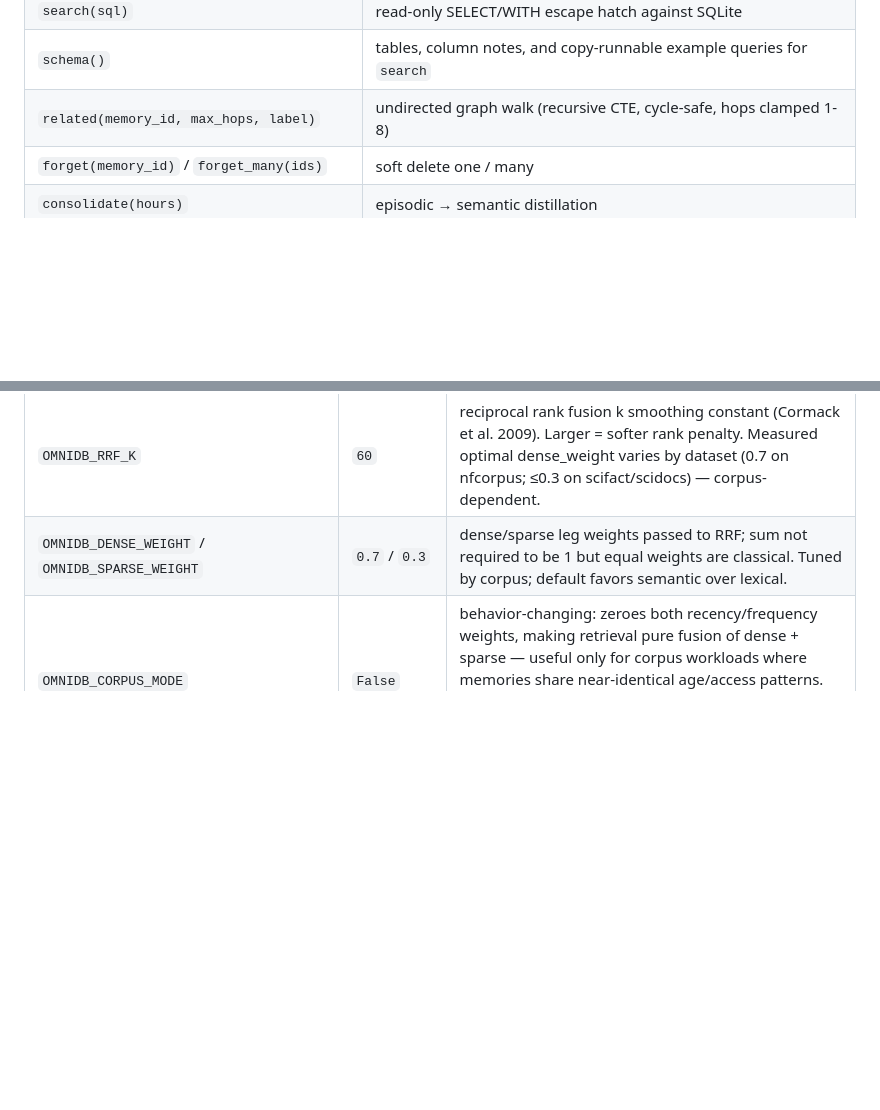
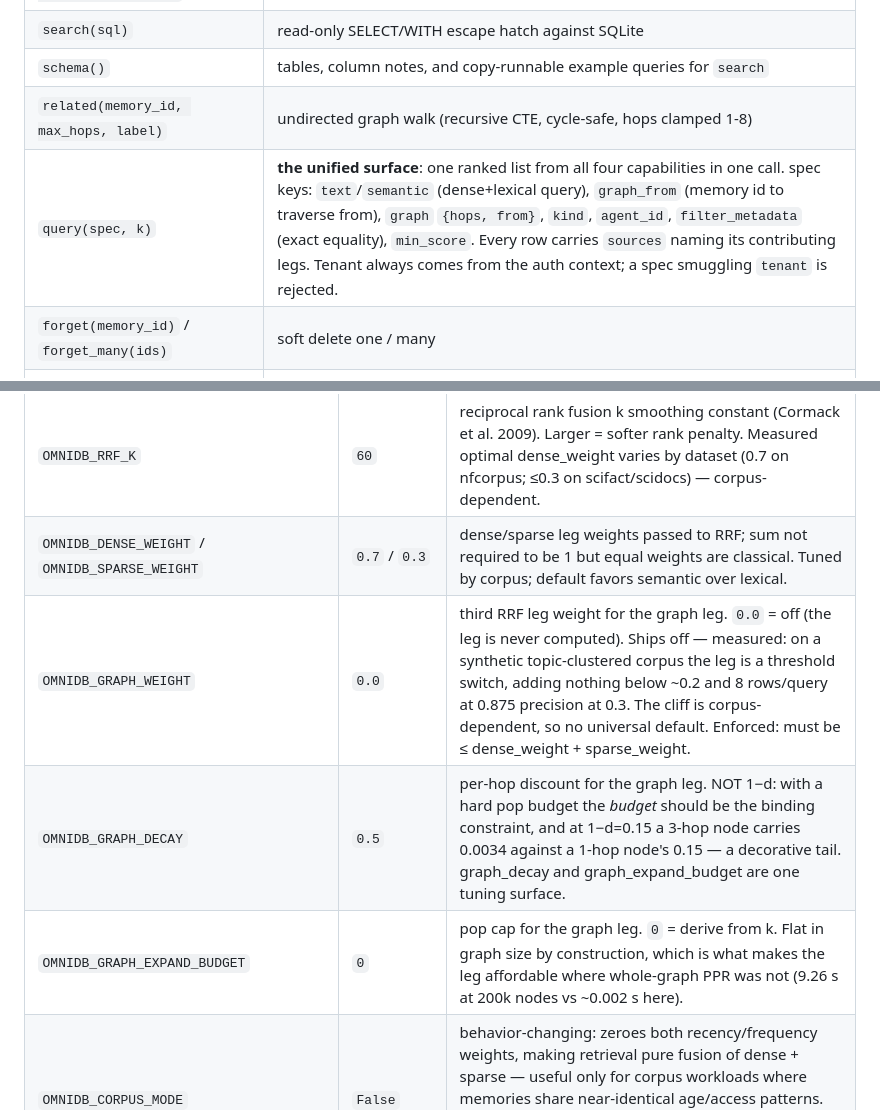
Before and after one commit to dev25bansal-ops/omnidb-server, a Markdown page: README.md, 2 parts joined by grey strips. Drawn GitHub-style; blank space fills up the shorter version.

```diff
--- a/README.md
+++ b/README.md
@@ -66,6 +66,7 @@ override so the ~100MB model downloads once and never again. Minimal version:
 | `search(sql)` | read-only SELECT/WITH escape hatch against SQLite |
 | `schema()` | tables, column notes, and copy-runnable example queries for `search` |
 | `related(memory_id, max_hops, label)` | undirected graph walk (recursive CTE, cycle-safe, hops clamped 1-8) |
+| `query(spec, k)` | **the unified surface**: one ranked list from all four capabilities in one call. spec keys: `text`/`semantic` (dense+lexical query), `graph_from` (memory id to traverse from), `graph` `{hops, from}`, `kind`, `agent_id`, `filter_metadata` (exact equality), `min_score`. Every row carries `sources` naming its contributing legs. Tenant always comes from the auth context; a spec smuggling `tenant` is rejected. |
 | `forget(memory_id)` / `forget_many(ids)` | soft delete one / many |
 | `consolidate(hours)` | episodic → semantic distillation |
 | `stats()` | counts, edges, embedder/index info, dead-ratio, all file sizes |
@@ -125,6 +126,9 @@ single-tenant stdio runs as the implicit `default` tenant. See
 | `OMNIDB_K_FETCH` | `50` | candidates fetched from each retrieval leg (dense + sparse) before fusion pool ceiling. |
 | `OMNIDB_RRF_K` | `60` | reciprocal rank fusion k smoothing constant (Cormack et al. 2009). Larger = softer rank penalty. Measured optimal dense_weight varies by dataset (0.7 on nfcorpus; ≤0.3 on scifact/scidocs) — corpus-dependent. |
 | `OMNIDB_DENSE_WEIGHT` / `OMNIDB_SPARSE_WEIGHT` | `0.7` / `0.3` | dense/sparse leg weights passed to RRF; sum not required to be 1 but equal weights are classical. Tuned by corpus; default favors semantic over lexical. |
+| `OMNIDB_GRAPH_WEIGHT` | `0.0` | third RRF leg weight for the graph leg. `0.0` = off (the leg is never computed). Ships off — measured: on a synthetic topic-clustered corpus the leg is a threshold switch, adding nothing below ~0.2 and 8 rows/query at 0.875 precision at 0.3. The cliff is corpus-dependent, so no universal default. Enforced: must be ≤ dense_weight + sparse_weight. |
+| `OMNIDB_GRAPH_DECAY` | `0.5` | per-hop discount for the graph leg. NOT 1−d: with a hard pop budget the *budget* should be the binding constraint, and at 1−d=0.15 a 3-hop node carries 0.0034 against a 1-hop node's 0.15 — a decorative tail. graph_decay and graph_expand_budget are one tuning surface. |
+| `OMNIDB_GRAPH_EXPAND_BUDGET` | `0` | pop cap for the graph leg. `0` = derive from k. Flat in graph size by construction, which is what makes the leg affordable where whole-graph PPR was not (9.26 s at 200k nodes vs ~0.002 s here). |
 | `OMNIDB_CORPUS_MODE` | `False` | behavior-changing: zeroes both recency/frequency weights, making retrieval pure fusion of dense + sparse — useful only for corpus workloads where memories share near-identical age/access patterns. For standard agent memory workloads, keep `False`. Measured impact: loses 40-56% nDCG@10 vs its own rerank-off path on BEIR benchmarks. |
 | `OMNIDB_EF_SEARCH` | `128` | HNSW search parameter (number of dynamic neighbors). Higher improves recall at cost of latency. Default 128 justified by measured gains (+0.193 recall@10 @ 10k/384d; +0.117 @ 100k/768d; worst-case p50 <1ms). Minimum enforced is 16. Full sweep measured in `bench/results.md`. |
 | `OMNIDB_AGENT_OVERFETCH` | `3.0` | global-overfetch multiplier when `agent_id` scoped recall uses the dense leg (global-ANN then filter). Raises candidate budget proportionally so dominant agents don't crowd scoped recalls below `k`. Valid >=1.0. |
```
Also changed, not shown: ARCHITECTURE.md (+2 -0 lines), CHANGELOG.md (+9 -0 lines).
